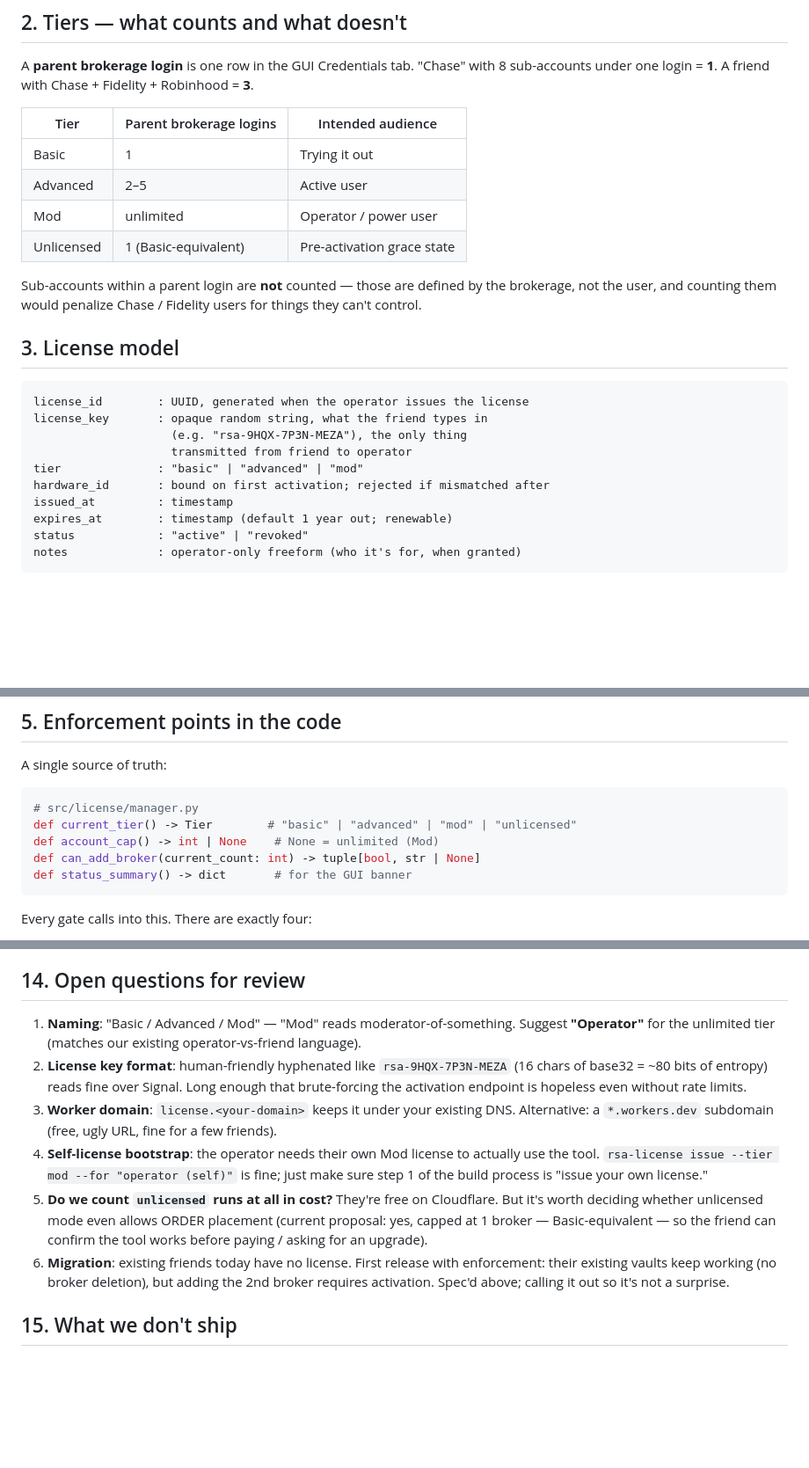
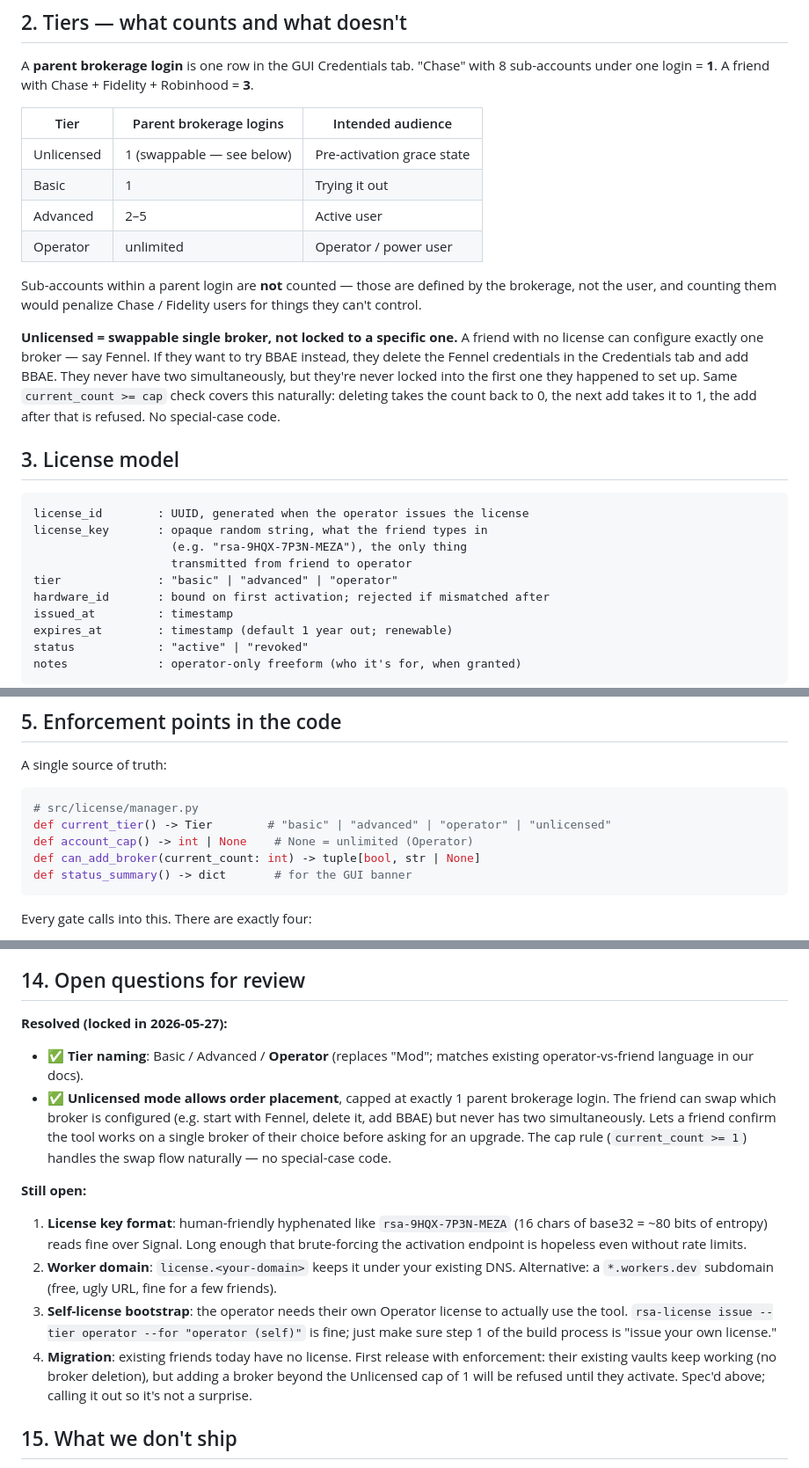
Before and after one commit to NelsonDane/auto-rsa, a Markdown page: docs/LICENSE_TIERS_DESIGN.md, 3 parts joined by grey strips. Shown at 88% size. Rendered like a GitHub page; blank space fills up the shorter version.

Commit message:
License design: rename Mod->Operator, spec unlicensed-swap behavior
Operator-confirmed decisions:
- Top tier is "Operator" (not "Mod"), matching existing
  operator-vs-friend language in our other docs.
- Unlicensed mode permits one parent brokerage login, swappable.
  A friend can configure Fennel, delete it, add BBAE, etc., but
  never has two simultaneously. The current_count >= cap rule
  handles the swap naturally with no special-case code.

Also moved both decisions into a "Resolved" section at the top of
§14 so future reviewers can see what's locked in vs still open.

````diff
--- a/docs/LICENSE_TIERS_DESIGN.md
+++ b/docs/LICENSE_TIERS_DESIGN.md
@@ -44,16 +44,25 @@ A **parent brokerage login** is one row in the GUI Credentials tab.
 "Chase" with 8 sub-accounts under one login = **1**. A friend with
 Chase + Fidelity + Robinhood = **3**.
 
-| Tier      | Parent brokerage logins | Intended audience           |
-|-----------|------------------------|------------------------------|
-| Basic     | 1                      | Trying it out               |
-| Advanced  | 2–5                    | Active user                 |
-| Mod       | unlimited              | Operator / power user       |
-| Unlicensed| 1 (Basic-equivalent)   | Pre-activation grace state  |
+| Tier         | Parent brokerage logins | Intended audience           |
+|--------------|------------------------|------------------------------|
+| Unlicensed   | 1 (swappable — see below) | Pre-activation grace state  |
+| Basic        | 1                      | Trying it out               |
+| Advanced     | 2–5                    | Active user                 |
+| Operator     | unlimited              | Operator / power user       |
 
 Sub-accounts within a parent login are **not** counted — those are
 defined by the brokerage, not the user, and counting them would
 penalize Chase / Fidelity users for things they can't control.
+
+**Unlicensed = swappable single broker, not locked to a specific one.**
+A friend with no license can configure exactly one broker — say
+Fennel. If they want to try BBAE instead, they delete the Fennel
+credentials in the Credentials tab and add BBAE. They never have
+two simultaneously, but they're never locked into the first one
+they happened to set up. Same `current_count >= cap` check covers
+this naturally: deleting takes the count back to 0, the next add
+takes it to 1, the add after that is refused. No special-case code.
 
 ## 3. License model
 
@@ -62,7 +71,7 @@ license_id        : UUID, generated when the operator issues the license
 license_key       : opaque random string, what the friend types in
                     (e.g. "rsa-9HQX-7P3N-MEZA"), the only thing
                     transmitted from friend to operator
-tier              : "basic" | "advanced" | "mod"
+tier              : "basic" | "advanced" | "operator"
 hardware_id       : bound on first activation; rejected if mismatched after
 issued_at         : timestamp
 expires_at        : timestamp (default 1 year out; renewable)
@@ -119,8 +128,8 @@ A single source of truth:
 
 ```python
 # src/license/manager.py
-def current_tier() -> Tier        # "basic" | "advanced" | "mod" | "unlicensed"
-def account_cap() -> int | None    # None = unlimited (Mod)
+def current_tier() -> Tier        # "basic" | "advanced" | "operator" | "unlicensed"
+def account_cap() -> int | None    # None = unlimited (Operator)
 def can_add_broker(current_count: int) -> tuple[bool, str | None]
 def status_summary() -> dict       # for the GUI banner
 ```
@@ -340,30 +349,37 @@ the license, it's added there.
 
 ## 14. Open questions for review
 
-1. **Naming**: "Basic / Advanced / Mod" — "Mod" reads
-   moderator-of-something. Suggest **"Operator"** for the
-   unlimited tier (matches our existing operator-vs-friend
-   language).
-2. **License key format**: human-friendly hyphenated like
+**Resolved (locked in 2026-05-27):**
+
+- ✅ **Tier naming**: Basic / Advanced / **Operator** (replaces
+  "Mod"; matches existing operator-vs-friend language in our docs).
+- ✅ **Unlicensed mode allows order placement**, capped at exactly
+  1 parent brokerage login. The friend can swap which broker is
+  configured (e.g. start with Fennel, delete it, add BBAE) but
+  never has two simultaneously. Lets a friend confirm the tool
+  works on a single broker of their choice before asking for an
+  upgrade. The cap rule (`current_count >= 1`) handles the swap
+  flow naturally — no special-case code.
+
+**Still open:**
+
+1. **License key format**: human-friendly hyphenated like
    `rsa-9HQX-7P3N-MEZA` (16 chars of base32 = ~80 bits of entropy)
    reads fine over Signal. Long enough that brute-forcing the
    activation endpoint is hopeless even without rate limits.
-3. **Worker domain**: `license.<your-domain>` keeps it under your
+2. **Worker domain**: `license.<your-domain>` keeps it under your
    existing DNS. Alternative: a `*.workers.dev` subdomain (free,
    ugly URL, fine for a few friends).
-4. **Self-license bootstrap**: the operator needs their own Mod
-   license to actually use the tool. `rsa-license issue --tier mod
-   --for "operator (self)"` is fine; just make sure step 1 of the
-   build process is "issue your own license."
-5. **Do we count `unlicensed` runs at all in cost?** They're free
-   on Cloudflare. But it's worth deciding whether unlicensed mode
-   even allows ORDER placement (current proposal: yes, capped at 1
-   broker — Basic-equivalent — so the friend can confirm the tool
-   works before paying / asking for an upgrade).
-6. **Migration**: existing friends today have no license. First
+3. **Self-license bootstrap**: the operator needs their own
+   Operator license to actually use the tool.
+   `rsa-license issue --tier operator --for "operator (self)"` is
+   fine; just make sure step 1 of the build process is "issue your
+   own license."
+4. **Migration**: existing friends today have no license. First
    release with enforcement: their existing vaults keep working
-   (no broker deletion), but adding the 2nd broker requires
-   activation. Spec'd above; calling it out so it's not a surprise.
+   (no broker deletion), but adding a broker beyond the
+   Unlicensed cap of 1 will be refused until they activate.
+   Spec'd above; calling it out so it's not a surprise.
 
 ## 15. What we don't ship
 
````
Also changed, not shown: other parts of docs/LICENSE_TIERS_DESIGN.md (+4 -4 lines).
